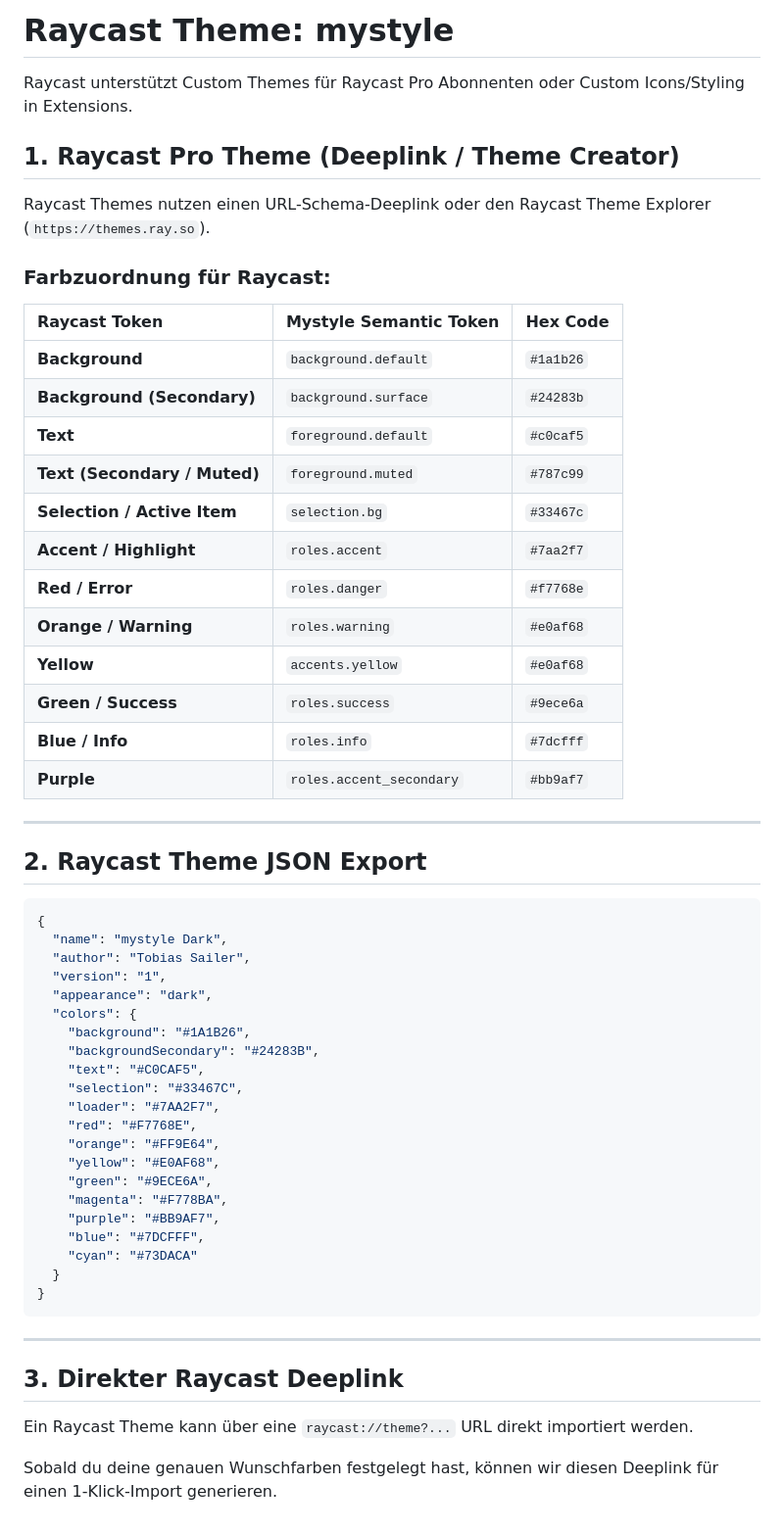
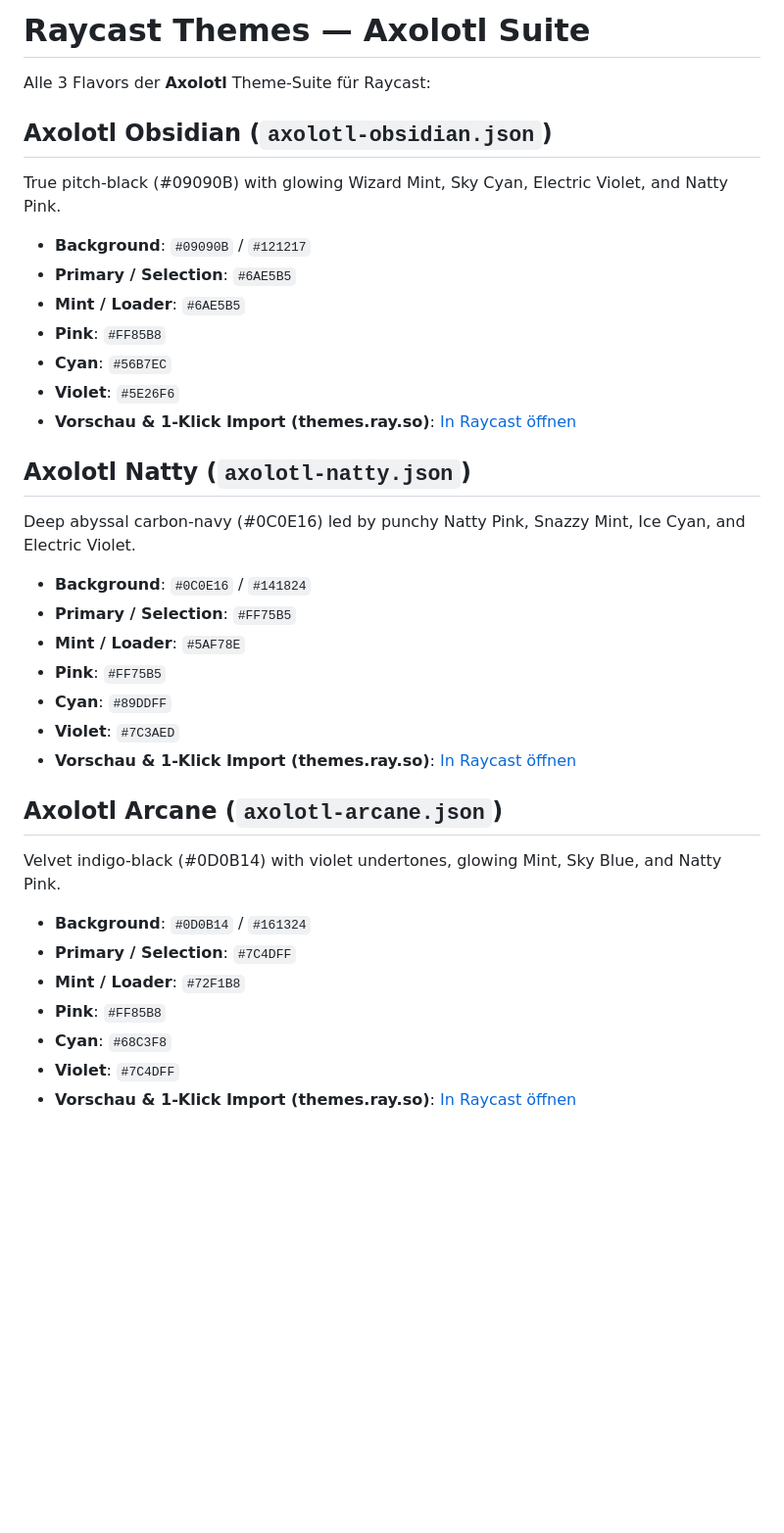
Before and after one commit to kuddl/mystyle, a Markdown page: ports/raycast/README.md, the part around the change. Shown at 98% size. Rendered like a GitHub page; blank space fills up the shorter version.

````diff
--- a/ports/raycast/README.md
+++ b/ports/raycast/README.md
@@ -1,60 +1,36 @@
-# Raycast Theme: mystyle
+# Raycast Themes — Axolotl Suite
 
-Raycast unterstützt Custom Themes für Raycast Pro Abonnenten oder Custom Icons/Styling in Extensions.
+Alle 3 Flavors der **Axolotl** Theme-Suite für Raycast:
 
-## 1. Raycast Pro Theme (Deeplink / Theme Creator)
+## Axolotl Obsidian (`axolotl-obsidian.json`)
+True pitch-black (#09090B) with glowing Wizard Mint, Sky Cyan, Electric Violet, and Natty Pink.
 
-Raycast Themes nutzen einen URL-Schema-Deeplink oder den Raycast Theme Explorer (`https://themes.ray.so`).
+- **Background**: `#09090B` / `#121217`
+- **Primary / Selection**: `#6AE5B5`
+- **Mint / Loader**: `#6AE5B5`
+- **Pink**: `#FF85B8`
+- **Cyan**: `#56B7EC`
+- **Violet**: `#5E26F6`
+- **Vorschau & 1-Klick Import (themes.ray.so)**: [In Raycast öffnen](https://themes.ray.so?version=1&name=Axolotl+Obsidian&author=Tobias+Sailer&appearance=dark&colors=%2309090B%2C%23121217%2C%23F4F4F6%2C%236AE5B5%2C%236AE5B5%2C%23FF5C77%2C%23FFA666%2C%23F3F99D%2C%236AE5B5%2C%2356B7EC%2C%235E26F6%2C%23FF85B8)
 
-### Farbzuordnung für Raycast:
+## Axolotl Natty (`axolotl-natty.json`)
+Deep abyssal carbon-navy (#0C0E16) led by punchy Natty Pink, Snazzy Mint, Ice Cyan, and Electric Violet.
 
-| Raycast Token | Mystyle Semantic Token | Hex Code |
-| :--- | :--- | :--- |
-| **Background** | `background.default` | `#1a1b26` |
-| **Background (Secondary)** | `background.surface` | `#24283b` |
-| **Text** | `foreground.default` | `#c0caf5` |
-| **Text (Secondary / Muted)** | `foreground.muted` | `#787c99` |
-| **Selection / Active Item** | `selection.bg` | `#33467c` |
-| **Accent / Highlight** | `roles.accent` | `#7aa2f7` |
-| **Red / Error** | `roles.danger` | `#f7768e` |
-| **Orange / Warning** | `roles.warning` | `#e0af68` |
-| **Yellow** | `accents.yellow` | `#e0af68` |
-| **Green / Success** | `roles.success` | `#9ece6a` |
-| **Blue / Info** | `roles.info` | `#7dcfff` |
-| **Purple** | `roles.accent_secondary`| `#bb9af7` |
+- **Background**: `#0C0E16` / `#141824`
+- **Primary / Selection**: `#FF75B5`
+- **Mint / Loader**: `#5AF78E`
+- **Pink**: `#FF75B5`
+- **Cyan**: `#89DDFF`
+- **Violet**: `#7C3AED`
+- **Vorschau & 1-Klick Import (themes.ray.so)**: [In Raycast öffnen](https://themes.ray.so?version=1&name=Axolotl+Natty&author=Tobias+Sailer&appearance=dark&colors=%230C0E16%2C%23141824%2C%23EEFFFF%2C%23FF75B5%2C%235AF78E%2C%23FF5C57%2C%23FFB86C%2C%23F3F99D%2C%235AF78E%2C%2389DDFF%2C%237C3AED%2C%23FF75B5)
 
----
+## Axolotl Arcane (`axolotl-arcane.json`)
+Velvet indigo-black (#0D0B14) with violet undertones, glowing Mint, Sky Blue, and Natty Pink.
 
-## 2. Raycast Theme JSON Export
-
-```json
-{
-  "name": "mystyle Dark",
-  "author": "Tobias Sailer",
-  "version": "1",
-  "appearance": "dark",
-  "colors": {
-    "background": "#1A1B26",
-    "backgroundSecondary": "#24283B",
-    "text": "#C0CAF5",
-    "selection": "#33467C",
-    "loader": "#7AA2F7",
-    "red": "#F7768E",
-    "orange": "#FF9E64",
-    "yellow": "#E0AF68",
-    "green": "#9ECE6A",
-    "magenta": "#F778BA",
-    "purple": "#BB9AF7",
-    "blue": "#7DCFFF",
-    "cyan": "#73DACA"
-  }
-}
-```
-
----
-
-## 3. Direkter Raycast Deeplink
-
-Ein Raycast Theme kann über eine `raycast://theme?...` URL direkt importiert werden.
-
-Sobald du deine genauen Wunschfarben festgelegt hast, können wir diesen Deeplink für einen 1-Klick-Import generieren.
+- **Background**: `#0D0B14` / `#161324`
+- **Primary / Selection**: `#7C4DFF`
+- **Mint / Loader**: `#72F1B8`
+- **Pink**: `#FF85B8`
+- **Cyan**: `#68C3F8`
+- **Violet**: `#7C4DFF`
+- **Vorschau & 1-Klick Import (themes.ray.so)**: [In Raycast öffnen](https://themes.ray.so?version=1&name=Axolotl+Arcane&author=Tobias+Sailer&appearance=dark&colors=%230D0B14%2C%23161324%2C%23F0EEFF%2C%237C4DFF%2C%2372F1B8%2C%23FF6384%2C%23FFAB70%2C%23FFE699%2C%2372F1B8%2C%2368C3F8%2C%237C4DFF%2C%23FF85B8)
````
Also changed, not shown: README.md (+27 -27 lines), assets/typography-showcase.png (added), assets/variants-preview.png (added), 13 other files.
